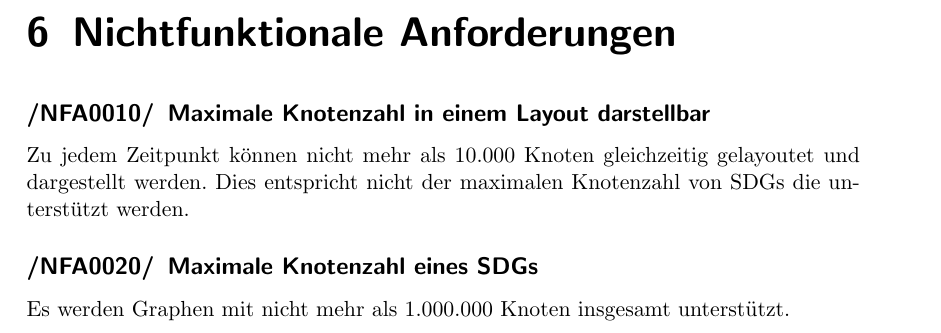
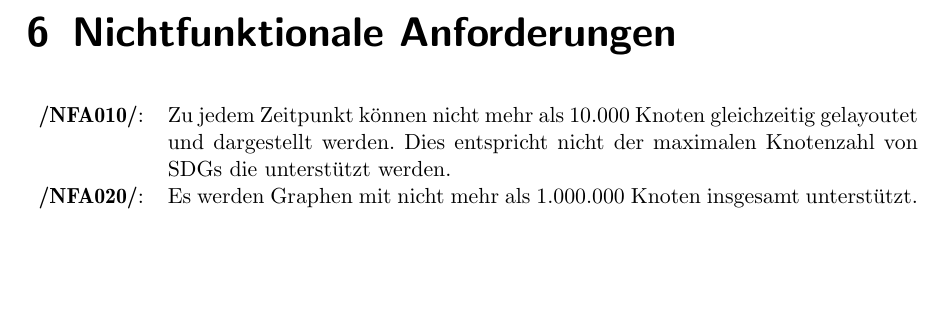
Before and after one commit to PSEProgrammgraphen/PSEDokumente, a LaTeX document (pflichtenheft/pflichtenheft.tex, which reads pflichtenheft/nichtfunktionaleanforderungen.tex): part of page 11 of 17, cut so that both start at the same text, the shorter picture padded with empty space. Compiled offline with pdfLaTeX.

Commit message:
Layout von Nicht-Funktionalen-Anforderungen geändert. Datei von Funktionalen Anforderung umbenannt.

```diff
--- a/pflichtenheft/nichtfunktionaleanforderungen.tex
+++ b/pflichtenheft/nichtfunktionaleanforderungen.tex
@@ -3,14 +3,11 @@
 
 \newcounter{nfanr}[chapter]
 \setcounter{nfanr}{10}
-\newcommand{\nfano}[1]{\subsection{#1}\addtocounter{nfanr}{10}}
-\newcommand{\nsubfano}[1]{\subsubsection{#1}\addtocounter{nfanr}{1}}
-\renewcommand\thesubsection{/NFA\ifnum\value{nfanr}<10 000\else\ifnum\value{nfanr}<100 00\else\ifnum\value{nfanr}<1000 0\fi\fi\fi\arabic{nfanr}/}
+\newcommand{\nfano}{\ifnum\value{nfanr}<10 00\else\ifnum\value{nfanr}<100 0\fi\fi\arabic{nfanr}\addtocounter{nfanr}{10}}
 \renewcommand\thesubsubsection{/NFA\ifnum\value{nfanr}<10 000\else\ifnum\value{nfanr}<100 00\else\ifnum\value{nfanr}<1000 0\fi\fi\fi\arabic{nfanr}/}
+\newcommand\nfa[2]{\namedlabel{nfa:#1}{\textbf{/NFA\nfano/}}: & #2 \\}
 
-
-\nfano{Maximale Knotenzahl in einem Layout darstellbar}\label{nfa:max_knoten_}
-Zu jedem Zeitpunkt können nicht mehr als 10.000 Knoten gleichzeitig gelayoutet und dargestellt werden. Dies entspricht nicht der maximalen Knotenzahl von SDGs die unterstützt werden.
-
-\nfano{Maximale Knotenzahl eines SDGs}\label{nfa:max_knoten_total}
-Es werden Graphen mit nicht mehr als 1.000.000 Knoten insgesamt unterstützt.
+\begin{tabular}{lp{0.9\linewidth}}
+  \nfa{maxknoten}{Zu jedem Zeitpunkt können nicht mehr als 10.000 Knoten gleichzeitig gelayoutet und dargestellt werden. Dies entspricht nicht der maximalen Knotenzahl von SDGs die unterstützt werden.}
+  \nfa{maxknotentotal}{Es werden Graphen mit nicht mehr als 1.000.000 Knoten insgesamt unterstützt.}
+\end{tabular}
--- a/pflichtenheft/pflichtenheft.tex
+++ b/pflichtenheft/pflichtenheft.tex
@@ -7,6 +7,13 @@
 \usepackage{ae}
 \usepackage{enumitem}
 \usepackage[bookmarks,bookmarksnumbered]{hyperref}
+
+\makeatletter
+\def\namedlabel#1#2{\begingroup
+   #2%
+   \def\@currentlabel{#2}%
+   \label{#1}\endgroup
+}
 
 % Inhaltsverzeichnis Ebenen definieren, zB bis zu Subsection
 \setcounter{tocdepth}{1}
@@ -23,6 +30,7 @@
   \newacronym[see={[Glossary:]{gls-#3}},#2]{#3}{#4}{#5\glsadd{gls-#3}}
 }
 
+\makeatother
 \loadglsentries{glossary.tex}
 \begin{document}
 
@@ -49,7 +57,7 @@ Graph von Ansicht}
 
 \input{produktumgebung}
 
-\input{produktfunktionen}
+\input{funktionaleanforderungen}
 
 \input{produktdaten}
 
```
Also changed, not shown: pflichtenheft/funktionaleanforderungen.tex (renamed from pflichtenheft/produktfunktionen.tex).
